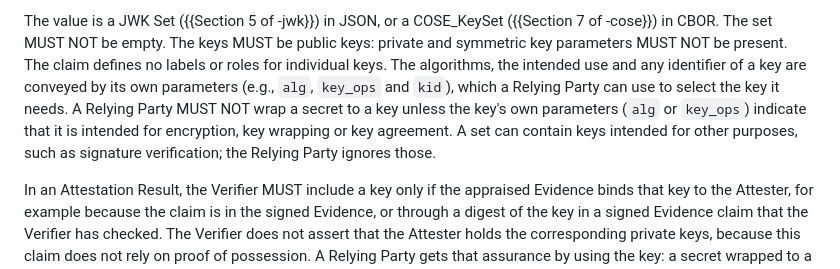
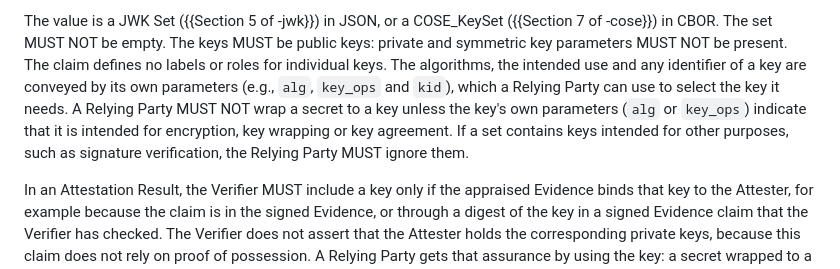
Before and after one commit to ietf-rats-wg/draft-ietf-rats-ear, a Markdown page: draft-ietf-rats-ear.md, the part around the change. Drawn GitHub-style.

Commit message:
what to do with incompatible key_ops

```diff
--- a/draft-ietf-rats-ear.md
+++ b/draft-ietf-rats-ear.md
@@ -347,7 +347,7 @@ The keys MUST be public keys: private and symmetric key parameters MUST NOT be p
 The claim defines no labels or roles for individual keys.
 The algorithms, the intended use and any identifier of a key are conveyed by its own parameters (e.g., `alg`, `key_ops` and `kid`), which a Relying Party can use to select the key it needs.
 A Relying Party MUST NOT wrap a secret to a key unless the key's own parameters (`alg` or `key_ops`) indicate that it is intended for encryption, key wrapping or key agreement.
-A set can contain keys intended for other purposes, such as signature verification; the Relying Party ignores those.
+If a set contains keys intended for other purposes, such as signature verification, the Relying Party MUST ignore them.
 
 In an Attestation Result, the Verifier MUST include a key only if the appraised Evidence binds that key to the Attester, for example because the claim is in the signed Evidence, or through a digest of the key in a signed Evidence claim that the Verifier has checked.
 The Verifier does not assert that the Attester holds the corresponding private keys, because this claim does not rely on proof of possession.
```
